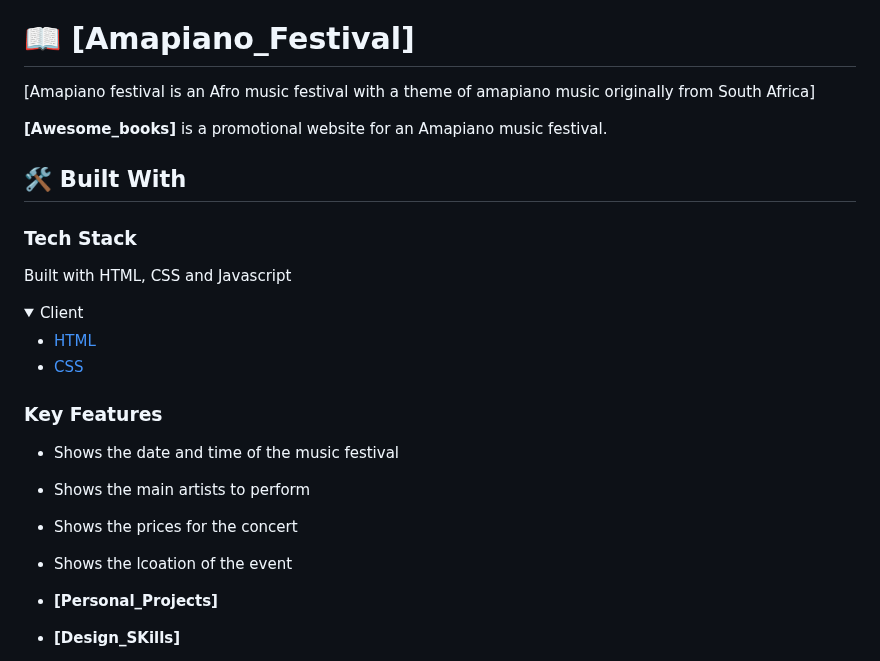
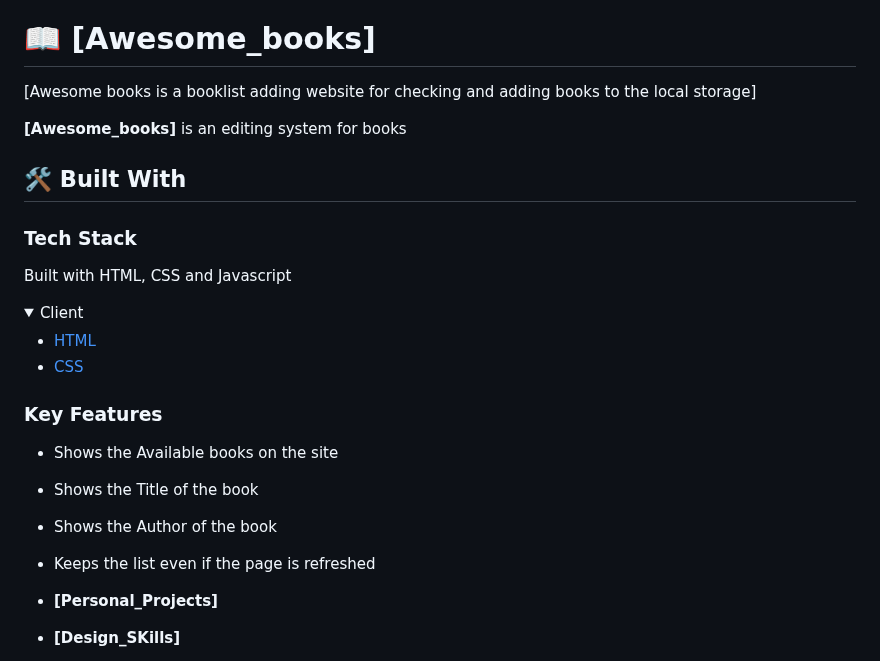
Before and after one commit to mj-e-boc/Awesome-Books, a Markdown page: README.md, the part around one of its changes. Rendered like a GitHub page; folded sections open.

```diff
--- a/README.md
+++ b/README.md
@@ -20,11 +20,11 @@
 - [❓ FAQ (OPTIONAL)](#faq)
 - [📝 License](#license)
 
-# 📖 [Amapiano_Festival] <a name="about-project"></a>
+# 📖 [Awesome_books] <a name="about-project"></a>
 
-[Amapiano festival is an Afro music festival with a theme of amapiano music originally from South Africa]
+[Awesome books is a booklist adding website for checking and adding books to the local storage]
 
-**[Awesome_books]** is a promotional website for an Amapiano music festival.
+**[Awesome_books]** is an editing system for books
 
 ## 🛠 Built With <a name="built-with"></a>
 
@@ -42,10 +42,10 @@ Built with HTML, CSS and Javascript
 
 ### Key Features <a name="key-features"></a>
 
-- Shows the date and time of the music festival
-- Shows the main artists to perform
-- Shows the prices for the concert
-- Shows the lcoation of the event
+- Shows the Available books on the site
+- Shows the Title of the book
+- Shows the Author of the book
+- Keeps the list even if the page is refreshed
 
 - **[Personal_Projects]**
 - **[Design_SKills]**
```
Also changed, not shown: other parts of README.md (+1 -3 lines).
